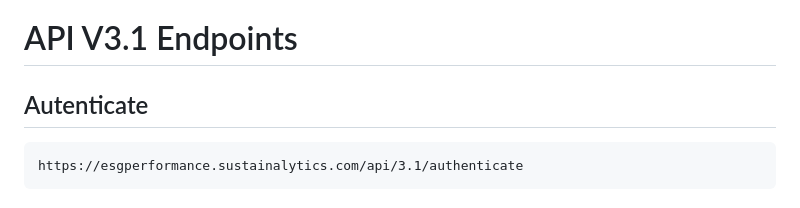
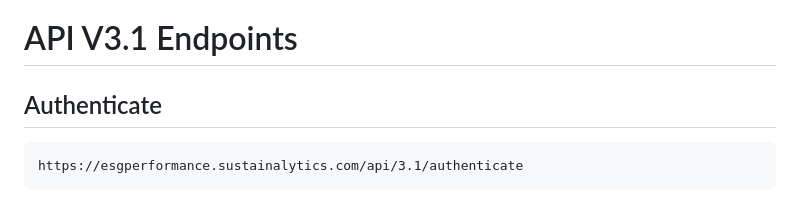
Before and after one commit to Morningstar/eap-api-docs, a Markdown page: v3-1/endpoints.md, the part around the change. Drawn GitHub-style.

```diff
--- a/v3-1/endpoints.md
+++ b/v3-1/endpoints.md
@@ -1,6 +1,6 @@
 # API V3.1 Endpoints
 
-## Autenticate
+## Authenticate
 
 ~~~
 https://esgperformance.sustainalytics.com/api/3.1/authenticate
```
